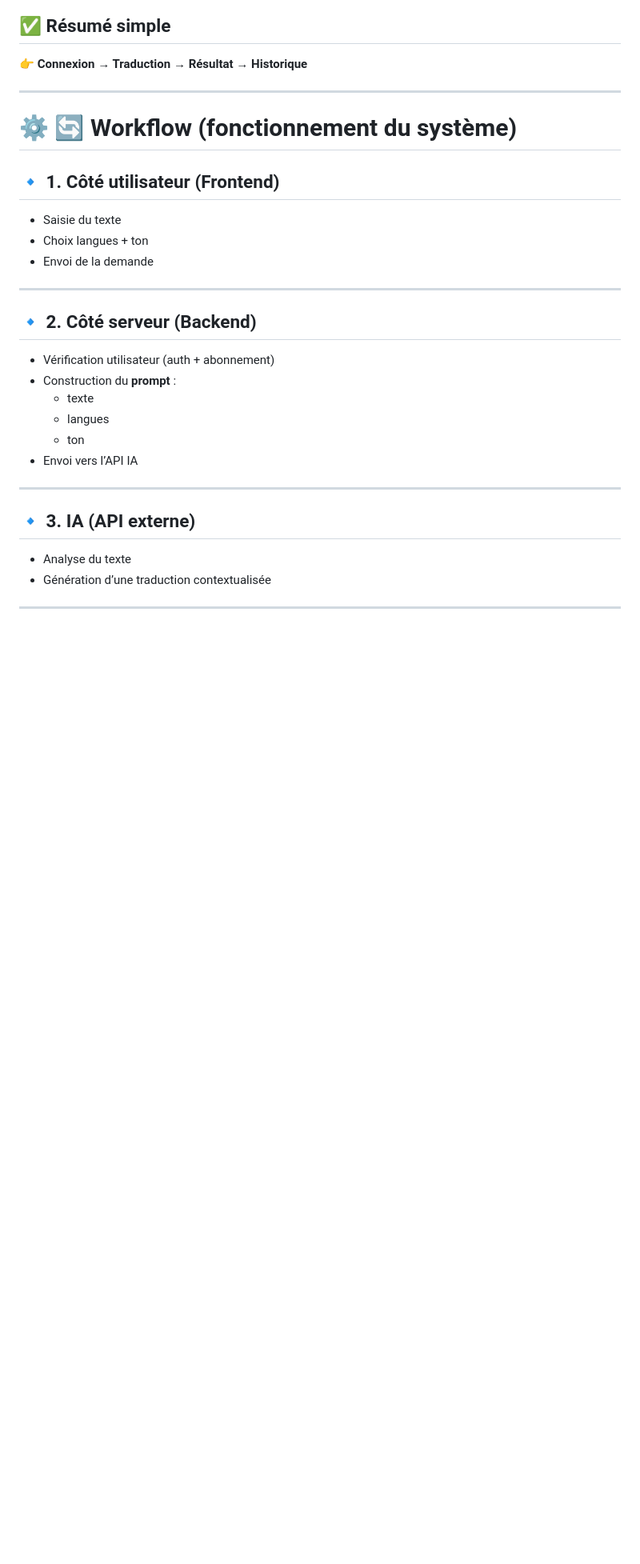
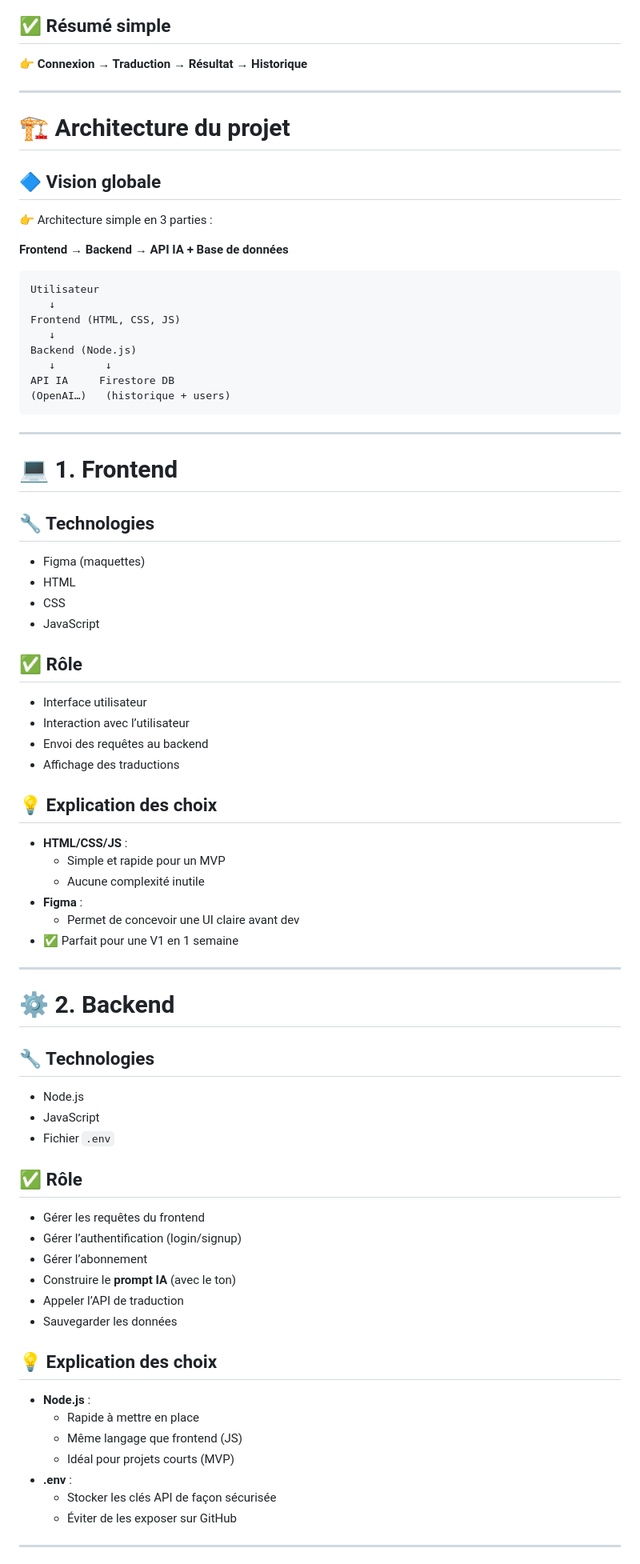
Before and after one commit to Ffarah-f/AIWave-projet, a Markdown page: README.md, the part around one of its changes. Shown at 80% size. Drawn GitHub-style; blank space fills up the shorter version.

```diff
--- a/README.md
+++ b/README.md
@@ -484,33 +484,80 @@ L’application permet :
 
 👉 **Connexion → Traduction → Résultat → Historique**
 
-***
+--------------------------------------------------------------------------------------------------------------------------------------------
 
-# ⚙️ 🔄 Workflow (fonctionnement du système)
+# 🏗️ Architecture du projet
 
-## 🔹 1. Côté utilisateur (Frontend)
+## 🔷 Vision globale
 
-*   Saisie du texte
-*   Choix langues + ton
-*   Envoi de la demande
+👉 Architecture simple en 3 parties :
+
+**Frontend → Backend → API IA + Base de données**
+
+    Utilisateur
+       ↓
+    Frontend (HTML, CSS, JS)
+       ↓
+    Backend (Node.js)
+       ↓        ↓
+    API IA     Firestore DB
+    (OpenAI…)   (historique + users)
 
 ***
 
-## 🔹 2. Côté serveur (Backend)
+# 💻 1. Frontend
 
-*   Vérification utilisateur (auth + abonnement)
-*   Construction du **prompt** :
-    *   texte
-    *   langues
-    *   ton
-*   Envoi vers l’API IA
+## 🔧 Technologies
+
+*   Figma (maquettes)
+*   HTML
+*   CSS
+*   JavaScript
+
+## ✅ Rôle
+
+*   Interface utilisateur
+*   Interaction avec l’utilisateur
+*   Envoi des requêtes au backend
+*   Affichage des traductions
+
+## 💡 Explication des choix
+
+*   **HTML/CSS/JS** :
+    *   Simple et rapide pour un MVP
+    *   Aucune complexité inutile
+*   **Figma** :
+    *   Permet de concevoir une UI claire avant dev
+*   ✅ Parfait pour une V1 en 1 semaine
 
 ***
 
-## 🔹 3. IA (API externe)
+# ⚙️ 2. Backend
 
-*   Analyse du texte
-*   Génération d’une traduction contextualisée
+## 🔧 Technologies
+
+*   Node.js
+*   JavaScript
+*   Fichier `.env`
+
+## ✅ Rôle
+
+*   Gérer les requêtes du frontend
+*   Gérer l’authentification (login/signup)
+*   Gérer l’abonnement
+*   Construire le **prompt IA** (avec le ton)
+*   Appeler l’API de traduction
+*   Sauvegarder les données
+
+## 💡 Explication des choix
+
+*   **Node.js** :
+    *   Rapide à mettre en place
+    *   Même langage que frontend (JS)
+    *   Idéal pour projets courts (MVP)
+*   **.env** :
+    *   Stocker les clés API de façon sécurisée
+    *   Éviter de les exposer sur GitHub
 
 ***
 
```
Also changed, not shown: other parts of README.md (+84 -10 lines).
